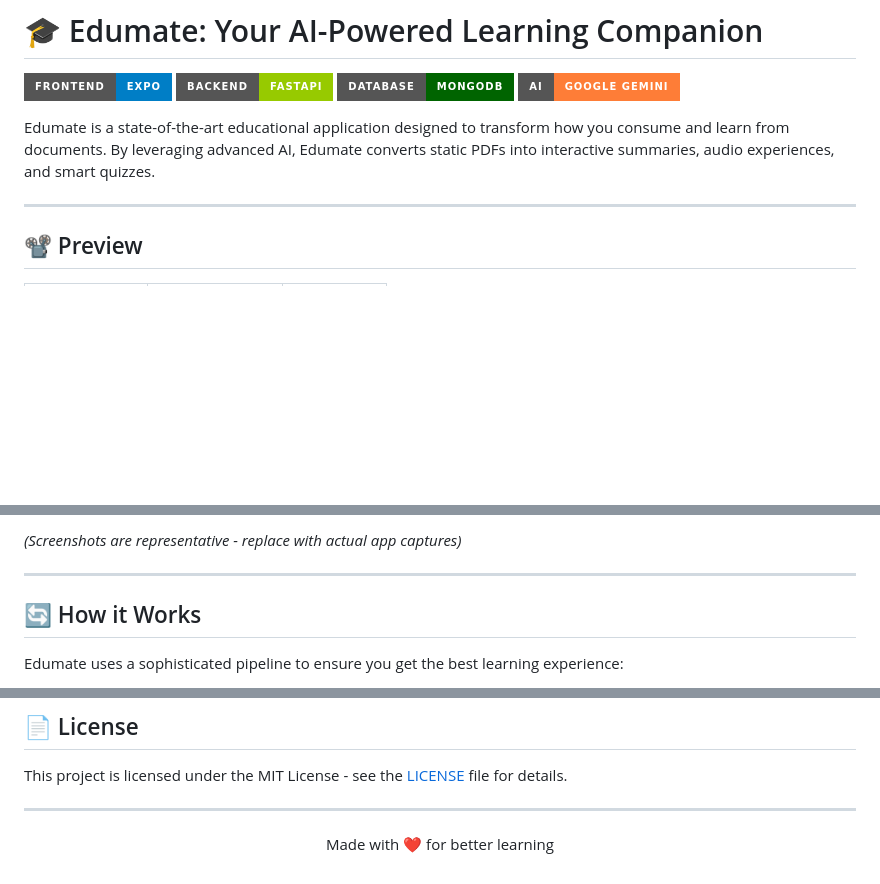
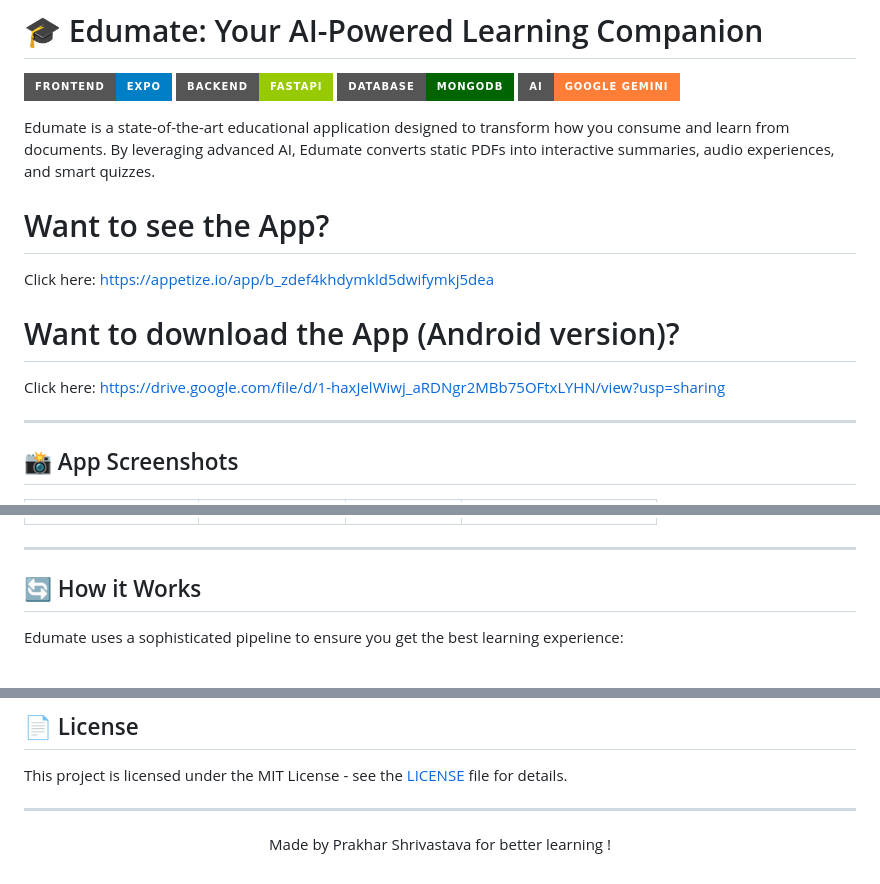
Before and after one commit to prakhar362/Edumate-app, a Markdown page: README.md, 3 parts joined by grey strips. Drawn GitHub-style; badges without logos; blank space fills up the shorter version.

```diff
--- a/README.md
+++ b/README.md
@@ -7,7 +7,13 @@
 
 Edumate is a state-of-the-art educational application designed to transform how you consume and learn from documents. By leveraging advanced AI, Edumate converts static PDFs into interactive summaries, audio experiences, and smart quizzes.
 
+# Want to see the App?
+Click here: https://appetize.io/app/b_zdef4khdymkld5dwifymkj5dea
+
+# Want to download the App (Android version)?
+Click here: https://drive.google.com/file/d/1-haxJelWiwj_aRDNgr2MBb75OFtxLYHN/view?usp=sharing
+
 ---
 
-## 📽️ Preview
+## 📸 App Screenshots
 
@@ -17,5 +25,5 @@ Edumate is a state-of-the-art educational application designed to transform how
 
-*(Screenshots are representative - replace with actual app captures)*
+
 
 ---
 
@@ -152,4 +160,4 @@ This project is licensed under the MIT License - see the [LICENSE](LICENSE) file
 
 ---
 
-<p align="center">Made with ❤️ for better learning</p>
+<p align="center">Made by Prakhar Shrivastava for better learning !</p>
```
Also changed, not shown: other parts of README.md (+5 -3 lines).
